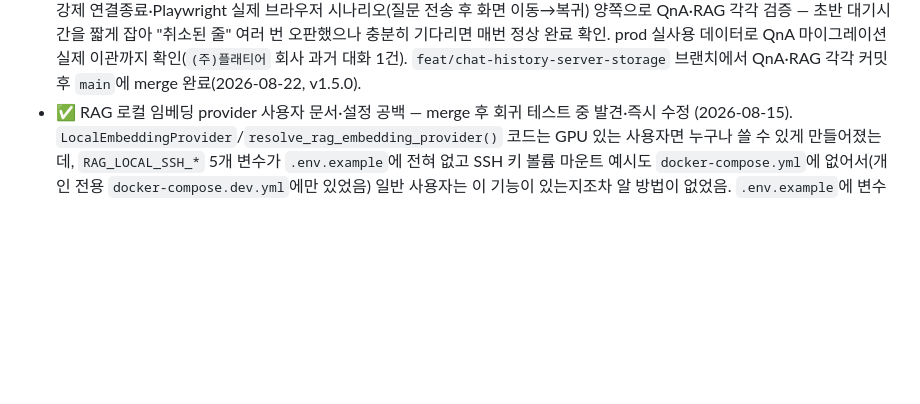
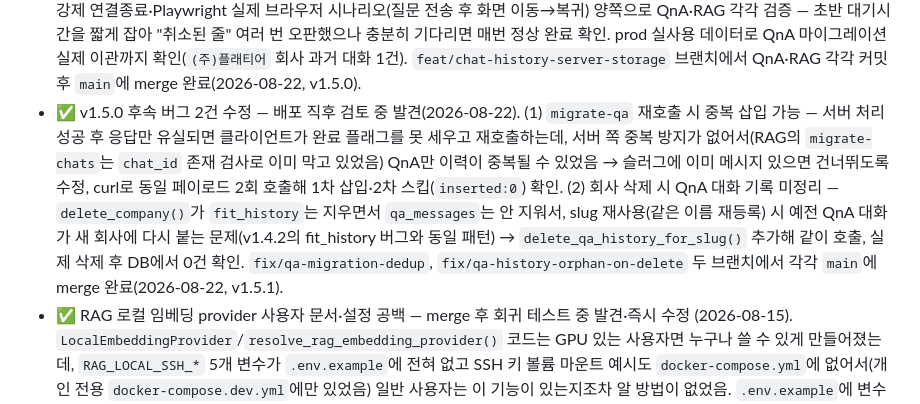
Before and after one commit to ljh415/job-fitcheck, a Markdown page: docs/TODO.md, the part around the change. GitHub-like rendering; blank space fills up the shorter version.

```diff
--- a/docs/TODO.md
+++ b/docs/TODO.md
@@ -263,6 +263,7 @@ private 저장소를 지인 대상 셀프호스팅 공개로 전환하기 위한
 - ✅ 재분석 응답 지연 중 다른 화면 이동 시 가짜 에러 뜨던 문제 — 실사용 중 발견(2026-08-21). 저장·전체재분석·재평가·원티드동기화 4곳 모두, API 응답을 기다리는 동안 다른 화면으로 이동하면 `currentSlug`가 `null`로 바뀌어 뒤늦게 `initDetail(null)` → 404 + 가짜 "로딩 실패" 에러 + 강제 대시보드 이동이 발생하던 문제(실제 저장은 정상 완료됨). 각 함수 시작 시점에 slug를 지역 변수로 고정, 화면 갱신은 그 시점과 `currentSlug`가 같을 때만 수행하도록 수정. Playwright로 브라우저 이벤트 루프 안에서 지연시키는 방식으로 레이스 재현 — 옛날 코드는 정확히 재현, 수정 코드는 재현 안 됨 확인. `fix/stale-currentSlug-refresh` 브랜치에서 `main`에 merge 완료(2026-08-21, v1.4.16).
 - ✅ 적합도 평가 이력을 항상 펼쳐서 표시 — UI 개선 요청(2026-08-21). "평가 이력 보기" 클릭해야만 열리던 패널을 데이터 로드 시 바로 렌더링해 항상 열려있게 변경, 버튼은 클릭 시 그 위치로 스크롤 이동만 하도록 단순화(기존 스크롤 동작은 유지). Playwright로 페이지 로드만으로 패널 열림·내용 렌더링·버튼 클릭 시 스크롤 이동 모두 확인. `feat/fit-history-always-open` 브랜치에서 `main`에 merge 완료(2026-08-21, v1.4.17).
 - ✅ QnA·RAG 대화 기록을 서버(SQLite)에 저장하도록 전환 — 여러 기기(모바일·집 데스크탑·개인 맥북)를 오가며 쓰는데 대화 기록이 브라우저 localStorage에만 있어 기기 간 연속성이 없던 문제(사용자 제보, 2026-08-21). `data/app.db`에 `qa_messages`, `rag_chats`+`rag_messages` 테이블 추가, pending 상태도 서버에 보존(질문 즉시 INSERT, 응답 시 UPDATE). 설계 중 핵심 발견: `navigate()`가 화면 전환 시 SSE 연결을 끊는데 LLM 호출을 요청 코루틴 안에서 직접 돌리면 페이지 이동 시 처리도 같이 끊겨 "떠났다 돌아오면 답변이 채워져 있다"는 목적이 깨짐 → `asyncio.create_task()` 기반 독립 태스크로 LLM 호출 분리(QnA는 SSE 큐 중계, RAG는 단일 응답이라 그냥 await). 컨텍스트도 클라이언트가 보내던 방식 대신 서버가 직접 조회(최근 20턴, done만)하도록 변경. 좀비 pending은 시간 추측 없이 서버 시작 시점 일괄 정리로 확정적 해결. RAG 채팅방 삭제 시 고아 메시지 방지를 위해 `PRAGMA foreign_keys=ON`+`ON DELETE CASCADE` 적용(SQLite는 FK를 나중에 ALTER로 못 넣어 테이블 생성 시점에 결정). localStorage→서버 1회성 마이그레이션(`migrate-qa`/`migrate-chats`)도 기기별 자동·조용히 실행되도록 구현. curl 강제 연결종료·Playwright 실제 브라우저 시나리오(질문 전송 후 화면 이동→복귀) 양쪽으로 QnA·RAG 각각 검증 — 초반 대기시간을 짧게 잡아 "취소된 줄" 여러 번 오판했으나 충분히 기다리면 매번 정상 완료 확인. prod 실사용 데이터로 QnA 마이그레이션 실제 이관까지 확인(`(주)플래티어` 회사 과거 대화 1건). `feat/chat-history-server-storage` 브랜치에서 QnA·RAG 각각 커밋 후 `main`에 merge 완료(2026-08-22, v1.5.0).
+- ✅ v1.5.0 후속 버그 2건 수정 — 배포 직후 검토 중 발견(2026-08-22). (1) `migrate-qa` 재호출 시 중복 삽입 가능 — 서버 처리 성공 후 응답만 유실되면 클라이언트가 완료 플래그를 못 세우고 재호출하는데, 서버 쪽 중복 방지가 없어서(RAG의 `migrate-chats`는 `chat_id` 존재 검사로 이미 막고 있었음) QnA만 이력이 중복될 수 있었음 → 슬러그에 이미 메시지 있으면 건너뛰도록 수정, curl로 동일 페이로드 2회 호출해 1차 삽입·2차 스킵(`inserted:0`) 확인. (2) 회사 삭제 시 QnA 대화 기록 미정리 — `delete_company()`가 `fit_history`는 지우면서 `qa_messages`는 안 지워서, slug 재사용(같은 이름 재등록) 시 예전 QnA 대화가 새 회사에 다시 붙는 문제(v1.4.2의 fit_history 버그와 동일 패턴) → `delete_qa_history_for_slug()` 추가해 같이 호출, 실제 삭제 후 DB에서 0건 확인. `fix/qa-migration-dedup`, `fix/qa-history-orphan-on-delete` 두 브랜치에서 각각 `main`에 merge 완료(2026-08-22, v1.5.1).
 - ✅ RAG 로컬 임베딩 provider 사용자 문서·설정 공백 — merge 후 회귀 테스트 중 발견·즉시 수정
   (2026-08-15). `LocalEmbeddingProvider`/`resolve_rag_embedding_provider()` 코드는 GPU 있는
   사용자면 누구나 쓸 수 있게 만들어졌는데, `RAG_LOCAL_SSH_*` 5개 변수가 `.env.example`에
```
Also changed, not shown: CHANGELOG.md (+18 -0 lines).
